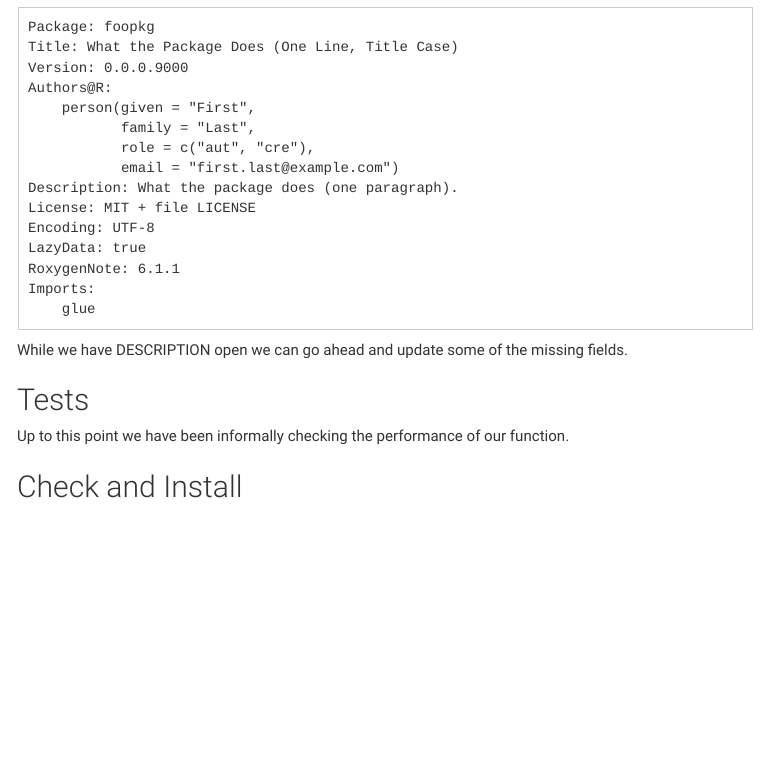
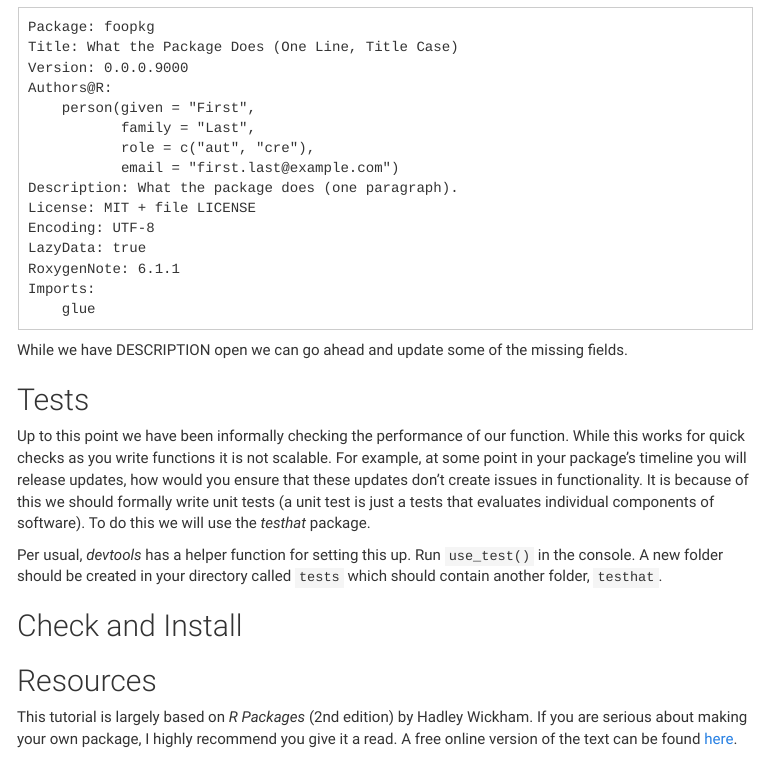
Before and after one commit to nt-williams/r_package_present, an R Markdown document (r_package_presentation.Rmd): the page in a window 1100 px wide, from 5930 px down. The pictures show the output file r_package_presentation.html that the author committed with the source, opened offline; menus at the side of the page are left out.

Commit message:
resources

```diff
--- a/r_package_presentation.Rmd
+++ b/r_package_presentation.Rmd
@@ -253,6 +253,12 @@ While we have DESCRIPTION open we can go ahead and update some of the missing fi
 
 ## Tests
 
-Up to this point we have been informally checking the performance of our function.
+Up to this point we have been informally checking the performance of our function. While this works for quick checks as you write functions it is not scalable. For example, at some point in your package's timeline you will release updates, how would you ensure that these updates don't create issues in functionality. It is because of this we should formally write unit tests (a unit test is just a tests that evaluates individual components of software). To do this we will use the *testhat* package.
+
+Per usual, *devtools* has a helper function for setting this up. Run `use_test()` in the console. A new folder should be created in your directory called `tests` which should contain another folder, `testhat`.
 
 ## Check and Install
+
+## Resources
+
+This tutorial is largely based on *R Packages* (2nd edition) by Hadley Wickham. If you are serious about making your own package, I highly recommend you give it a read. A free online version of the text can be found [here](https://r-pkgs.org/).
```
Also changed, not shown: r_package_presentation.html.
